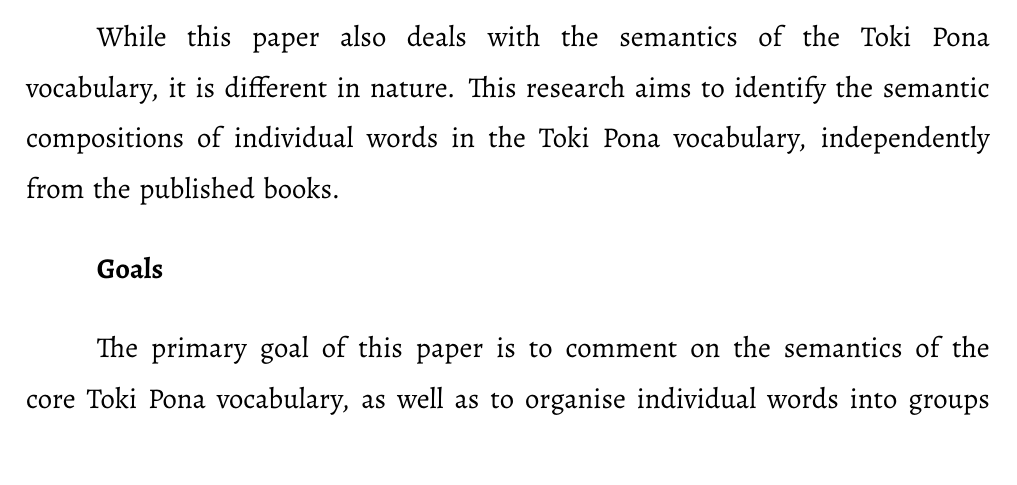
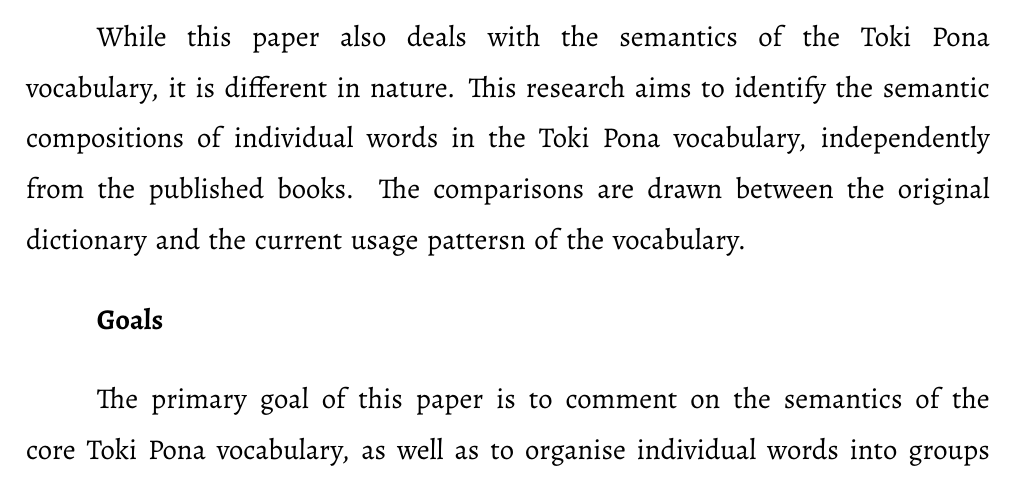
Before and after one commit to tsbohc/lipu-sona, a LaTeX thesis (latex/lipu.tex): part of page 4 of 49, cut so that both start at the same text. Compiled offline with XeLaTeX; a missing font is replaced by an installed copy or a similar font.

Commit message:
minor edit

```diff
--- a/latex/lipu.tex
+++ b/latex/lipu.tex
@@ -265,7 +265,7 @@ While some cases are covered by the lessons present in the original book \parenc
 
 This was amended with the publication of the second Toki Pona book \parencite{ku}, a two-way Toki Pona -- English dictionary. The second book primarily documents the compounds that can be used to convery certain ideas in Toki Pona.
 
-While this paper also deals with the semantics of the Toki Pona vocabulary, it is different in nature. This research aims to identify the semantic compositions of individual words in the Toki Pona vocabulary, independently from the published books.
+While this paper also deals with the semantics of the Toki Pona vocabulary, it is different in nature. This research aims to identify the semantic compositions of individual words in the Toki Pona vocabulary, independently from the published books. The comparisons are drawn between the original dictionary and the current usage pattersn of the vocabulary.
 % }}}
 \paragraph{Goals}
 % {{{
```
Also changed, not shown: latex/lipu.pdf, 4 other files.
